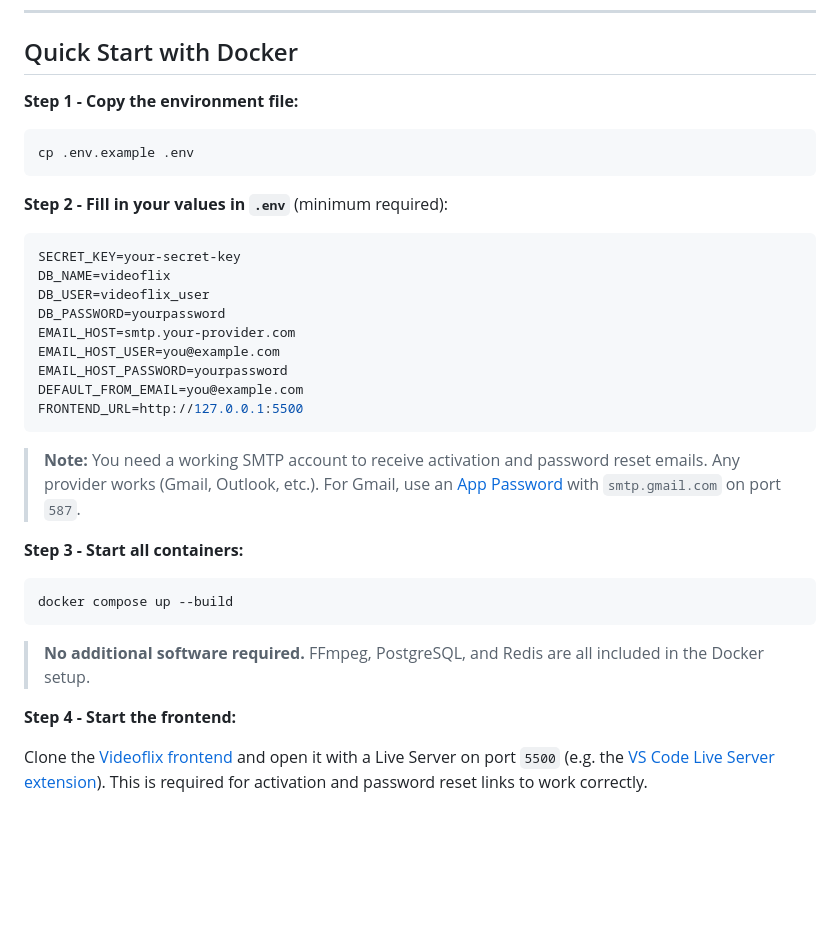
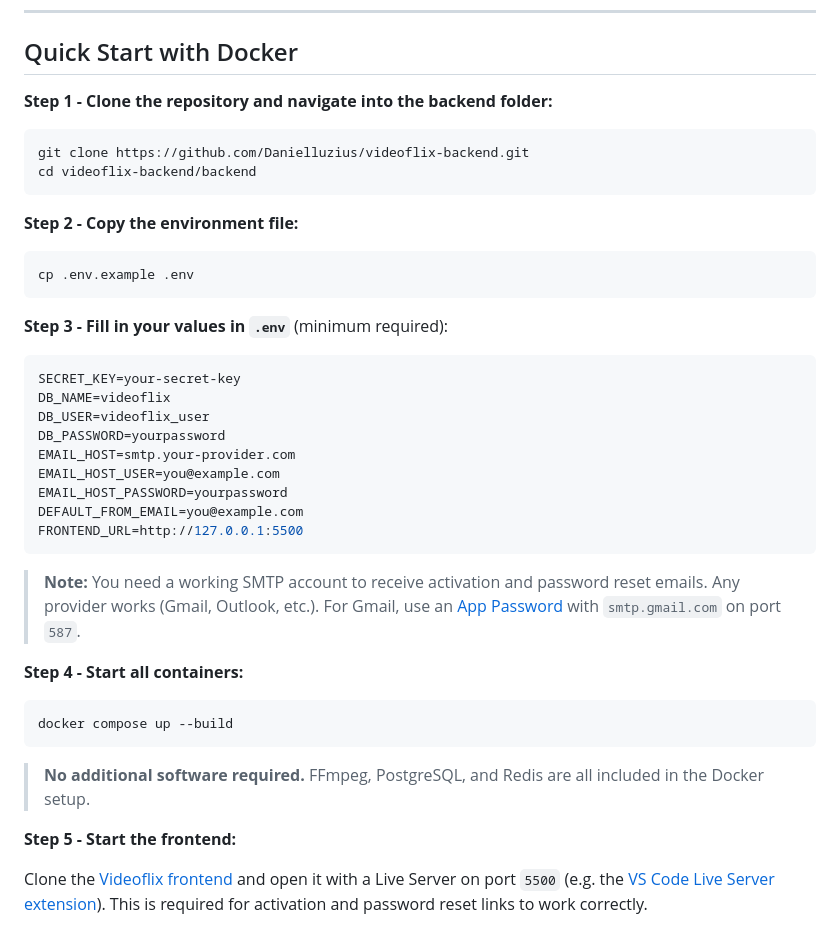
Before and after one commit to Danielluzius/videoflix-backend, a Markdown page: README.md, the part around the change. Drawn GitHub-style; blank space fills up the shorter version.

Commit message:
docs: update quick start instructions in README for clarity and consistency
Co-authored-by: Copilot <copilot@github.com>

````diff
--- a/README.md
+++ b/README.md
@@ -10,13 +10,20 @@ This project was developed as part of the Developer Akademie curriculum.
 
 ## Quick Start with Docker
 
-**Step 1 - Copy the environment file:**
+**Step 1 - Clone the repository and navigate into the backend folder:**
+
+```bash
+git clone https://github.com/Danielluzius/videoflix-backend.git
+cd videoflix-backend/backend
+```
+
+**Step 2 - Copy the environment file:**
 
 ```bash
 cp .env.example .env
 ```
 
-**Step 2 - Fill in your values in `.env`** (minimum required):
+**Step 3 - Fill in your values in `.env`** (minimum required):
 
 ```env
 SECRET_KEY=your-secret-key
@@ -32,7 +39,7 @@ FRONTEND_URL=http://127.0.0.1:5500
 
 > **Note:** You need a working SMTP account to receive activation and password reset emails. Any provider works (Gmail, Outlook, etc.). For Gmail, use an [App Password](https://myaccount.google.com/apppasswords) with `smtp.gmail.com` on port `587`.
 
-**Step 3 - Start all containers:**
+**Step 4 - Start all containers:**
 
 ```bash
 docker compose up --build
@@ -40,7 +47,7 @@ docker compose up --build
 
 > **No additional software required.** FFmpeg, PostgreSQL, and Redis are all included in the Docker setup.
 
-**Step 4 - Start the frontend:**
+**Step 5 - Start the frontend:**
 
 Clone the [Videoflix frontend](https://github.com/Developer-Akademie-Backendkurs/project.Videoflix) and open it with a Live Server on port `5500` (e.g. the [VS Code Live Server extension](https://marketplace.visualstudio.com/items?itemName=ritwickdey.LiveServer)).
 This is required for activation and password reset links to work correctly.
````
Also changed, not shown: README.de.md (+11 -4 lines).
